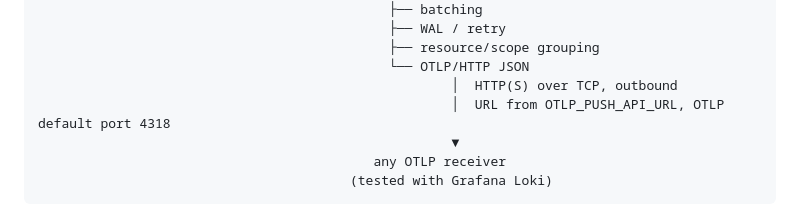
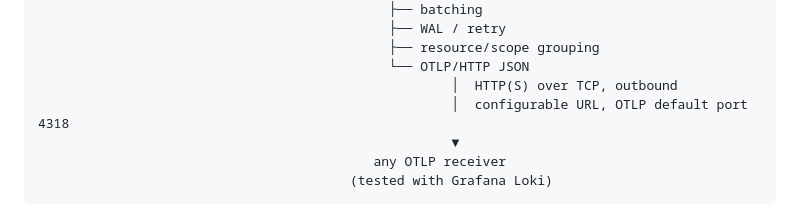
Before and after one commit to nashcom/domino-log-forwarder, a Markdown page: README.md, the part around the change. GitHub-like rendering.

Commit message:
diagram adjustment

```diff
--- a/README.md
+++ b/README.md
@@ -35,7 +35,7 @@ NGINX (syslog) ──────────── UNIX datagram ───┤
                                              ├── resource/scope grouping
                                              └── OTLP/HTTP JSON
                                                      │  HTTP(S) over TCP, outbound
-                                                     │  URL from OTLP_PUSH_API_URL, OTLP default port 4318
+                                                     │  configurable URL, OTLP default port 4318
                                                      ▼
                                            any OTLP receiver
                                         (tested with Grafana Loki)
```
